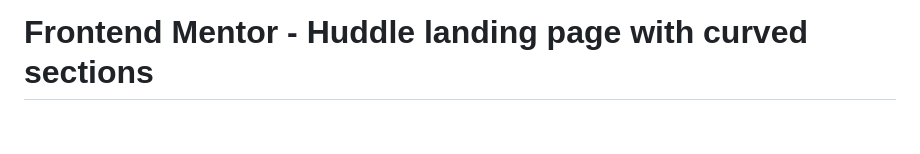
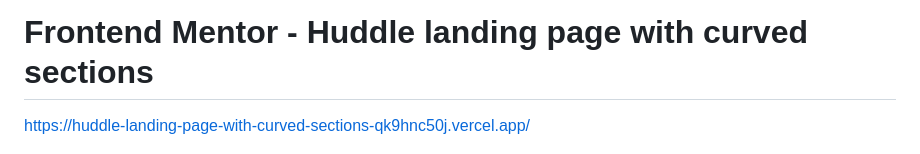
Before and after one commit to Mohammed-Nazar/huddle-landing-page-with-curved-sections, a Markdown page: README.md, the part around the change. GitHub-like rendering; blank space fills up the shorter version.

```diff
--- a/README.md
+++ b/README.md
@@ -1,4 +1,7 @@
 # Frontend Mentor - Huddle landing page with curved sections
+
+https://huddle-landing-page-with-curved-sections-qk9hnc50j.vercel.app/
+
 
 ![Header/intro section for the Huddle landing page with curved sections](./design/desktop-preview.jpg)
 
```
